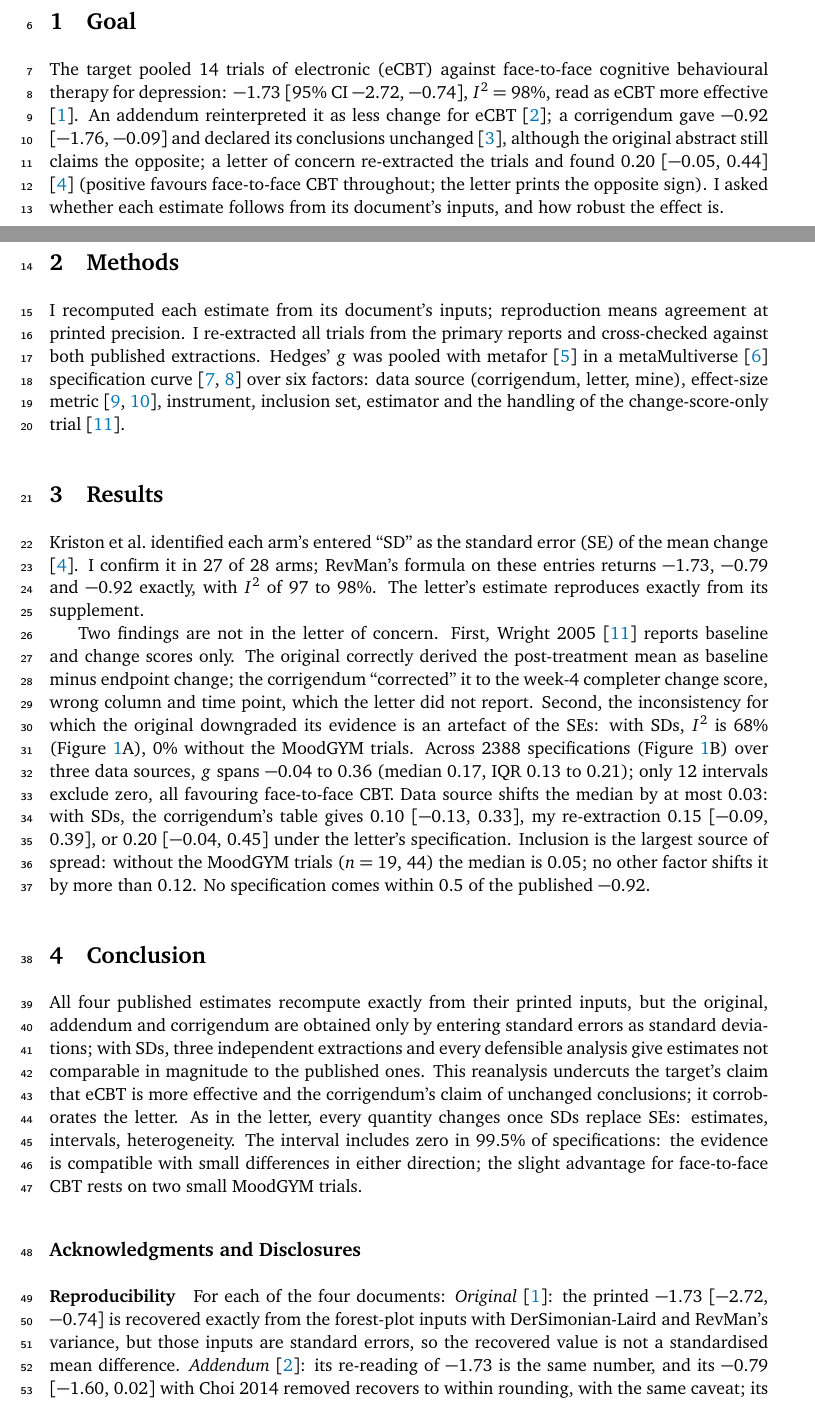
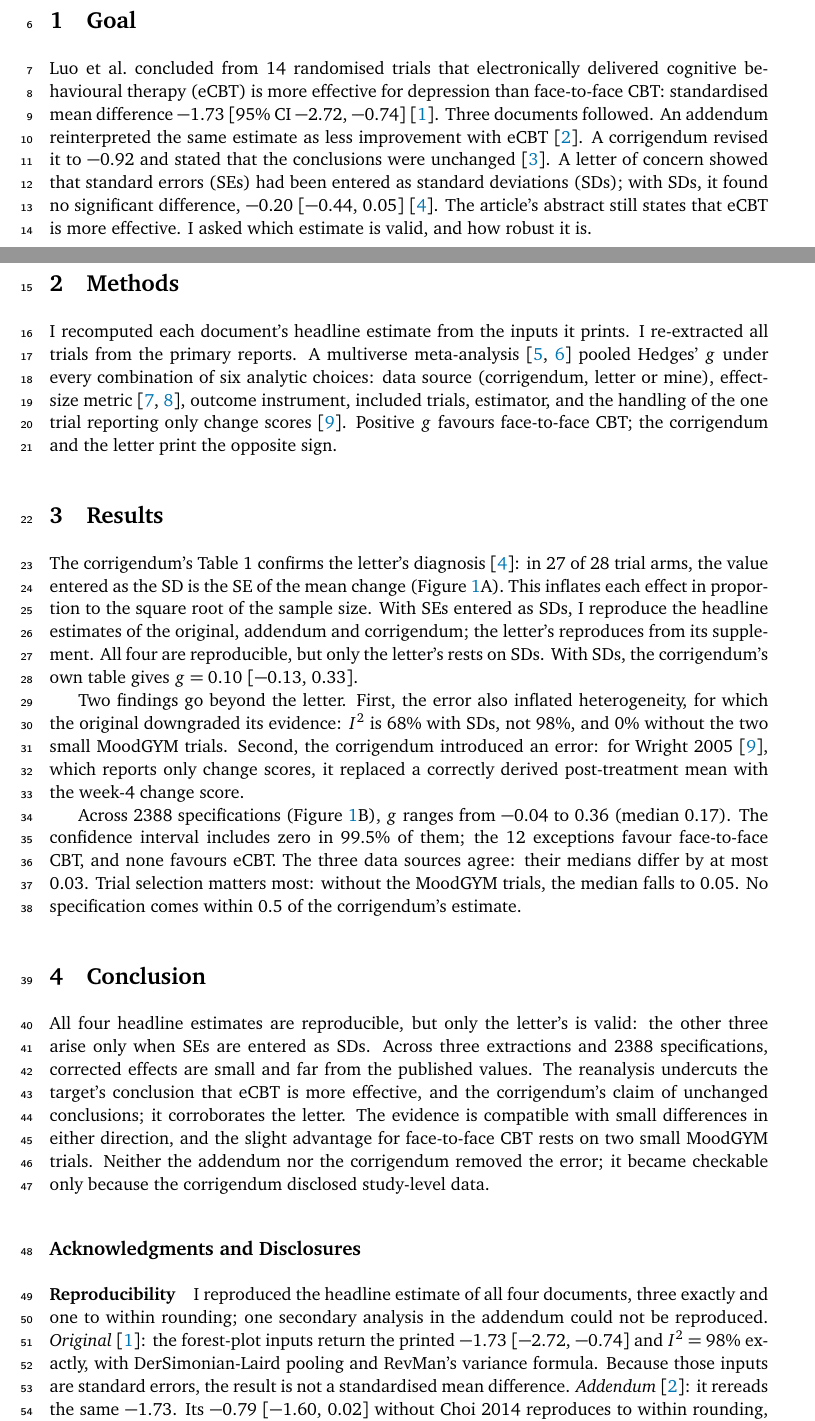
Before and after one commit to cyplessen/ecbt-fcbt-reanalysis, a LaTeX document (report/robustness_report.tex): two parts of pages 1 and 2 of 5, joined at a grey line, cut so that both start at the same text, the shorter picture padded with empty space. Compiled offline with pdfLaTeX.

Commit message:
Rewrite report prose for clarity within JRR limits
Rewrite the abstract, Goal, Methods, Results, Conclusion, the figure
caption and the Reproducibility and Code paragraphs in plainer sentences
that follow the story of the talk abstract: four estimates from the same
trials, all reproducible, one resting on standard deviations. No analysis
result changes; every value still comes from numbers.tex.

- Body is 499 words on report/wordcount.py (limit 500), 462 by TeXcount.
- Abstract is 165 characters and fits two printed lines.
- Published estimates are quoted as printed; the sign convention is
  stated once in Methods.
- The interquartile range and the 0.12 bound move to the caption; the
  re-extraction's own estimates and the Wright 2005 detail move to
  Reproducibility.
- Rebuild robustness_report.pdf.

Co-Authored-By: Claude Fable 5.2 <noreply@anthropic.com>

```diff
--- a/report/robustness_report.tex
+++ b/report/robustness_report.tex
@@ -78,19 +79,21 @@ All four published estimates recompute from their inputs; only the letter's inpu
 \section{Goal}
 \label{sec:goal}
 
-The target pooled 14 trials of electronic (eCBT) against face-to-face cognitive behavioural therapy for depression: $\pubOrig$ [95\% CI $\pubOrigLb$, $\pubOrigUb$], $I^2 = 98\%$, read as eCBT more effective \cite{luo2020}. An addendum reinterpreted it as less change for eCBT \cite{luo2020addendum}; a corrigendum gave $\pubCorr$ [$\pubCorrLb$, $\pubCorrUb$] and declared its conclusions unchanged \cite{sanger2021corrigendum}, although the original abstract still claims the opposite; a letter of concern re-extracted the trials and found $\krOurAxis$ [$\krOurAxisLb$, $\krOurAxisUb$] \cite{kriston2022concerns} (positive favours face-to-face CBT throughout; the letter prints the opposite sign). I asked whether each estimate follows from its document's inputs, and how robust the effect is.
+Luo et al.\ concluded from 14 randomised trials that electronically delivered cognitive behavioural therapy (eCBT) is more effective for depression than face-to-face CBT: standardised mean difference $\pubOrig$ [95\% CI $\pubOrigLb$, $\pubOrigUb$] \cite{luo2020}. Three documents followed. An addendum reinterpreted the same estimate as less improvement with eCBT \cite{luo2020addendum}. A corrigendum revised it to $\pubCorr$ and stated that the conclusions were unchanged \cite{sanger2021corrigendum}. A letter of concern showed that standard errors (SEs) had been entered as standard deviations (SDs); with SDs, it found no significant difference, $\krPub$ [$\krPubLb$, $\krPubUb$] \cite{kriston2022concerns}. The article's abstract still states that eCBT is more effective. I asked which estimate is valid, and how robust it is.
 
 \section{Methods}
 \label{sec:methods}
 
-I recomputed each estimate from its document's inputs; reproduction means agreement at printed precision. I re-extracted all trials from the primary reports and cross-checked against both published extractions. Hedges' $g$ was pooled with metafor \cite{viechtbauer2010metafor} in a metaMultiverse \cite{plessen2026metamultiverse} specification curve \cite{simonsohn2020specification, plessen2023multiverse} over six factors: data source (corrigendum, letter, mine), effect-size metric \cite{becker1988, morris2008}, instrument, inclusion set, estimator and the handling of the change-score-only trial \cite{wright2005}.
+I recomputed each document's headline estimate from the inputs it prints. I re-extracted all trials from the primary reports. A multiverse meta-analysis \cite{simonsohn2020specification, plessen2023multiverse} pooled Hedges' $g$ under every combination of six analytic choices: data source (corrigendum, letter or mine), effect-size metric \cite{becker1988, morris2008}, outcome instrument, included trials, estimator, and the handling of the one trial reporting only change scores \cite{wright2005}. Positive $g$ favours face-to-face CBT; the corrigendum and the letter print the opposite sign.
 
 \section{Results}
 \label{sec:results}
 
-Kriston et al.\ identified each arm's entered ``SD'' as the standard error (SE) of the mean change \cite{kriston2022concerns}. I confirm it in \nArmsMatch{} of \nArms{} arms; RevMan's formula on these entries returns $\pubOrig$, $\pubAddm$ and $\pubCorr$ exactly, with $I^2$ of \repCorrItwo{} to $\repOrigItwo\%$. The letter's estimate reproduces exactly from its supplement.
+The corrigendum's Table 1 confirms the letter's diagnosis \cite{kriston2022concerns}: in \nArmsMatch{} of \nArms{} trial arms, the value entered as the SD is the SE of the mean change (Figure~\ref{fig:main}A). This inflates each effect in proportion to the square root of the sample size. With SEs entered as SDs, I reproduce the headline estimates of the original, addendum and corrigendum; the letter's reproduces from its supplement. All four are reproducible, but only the letter's rests on SDs. With SDs, the corrigendum's own table gives $g = \tOneDlEst$ [$\tOneDlLb$, $\tOneDlUb$].
 
-Two findings are not in the letter of concern. First, Wright 2005 \cite{wright2005} reports baseline and change scores only. The original correctly derived the post-treatment mean as baseline minus endpoint change; the corrigendum ``corrected'' it to the week-4 completer change score, wrong column and time point, which the letter did not report. Second, the inconsistency for which the original downgraded its evidence is an artefact of the SEs: with SDs, $I^2$ is $\tOneDlItwo\%$ (Figure~\ref{fig:main}A), $\noMgItwo\%$ without the MoodGYM trials. Across \nSpecs{} specifications (Figure~\ref{fig:main}B) over three data sources, $g$ spans $\mvMin$ to $\mvMax$ (median $\mvMedian$, IQR $\mvQa$ to $\mvQb$); only \nCiExclFtf{} intervals exclude zero, all favouring face-to-face CBT. Data source shifts the median by at most $\dsMaxShift$: with SDs, the corrigendum's table gives $\tOneDlEst$ [$\tOneDlLb$, $\tOneDlUb$], my re-extraction $\minePost$ [$\minePostLb$, $\minePostUb$], or $\mineKr$ [$\mineKrLb$, $\mineKrUb$] under the letter's specification. Inclusion is the largest source of spread: without the MoodGYM trials ($n = 19$, $44$) the median is $\noMgMedian$; no other factor shifts it by more than $\otherFactorMaxShift$. No specification comes within $0.5$ of the published $\pubCorr$.
+Two findings go beyond the letter. First, the error also inflated heterogeneity, for which the original downgraded its evidence: $I^2$ is $\tOneDlItwo\%$ with SDs, not $\repOrigItwo\%$, and $\noMgItwo\%$ without the two small MoodGYM trials. Second, the corrigendum introduced an error: for Wright 2005 \cite{wright2005}, which reports only change scores, it replaced a correctly derived post-treatment mean with the week-4 change score.
+
+Across \nSpecs{} specifications (Figure~\ref{fig:main}B), $g$ ranges from $\mvMin$ to $\mvMax$ (median $\mvMedian$). The confidence interval includes zero in $\pctCiZero\%$ of them; the \nCiExclFtf{} exceptions favour face-to-face CBT, and none favours eCBT. The three data sources agree: their medians differ by at most $\dsMaxShift$. Trial selection matters most: without the MoodGYM trials, the median falls to $\noMgMedian$. No specification comes within 0.5 of the corrigendum's estimate.
 
 \begin{figure}[p]
 \centering
@@ -101,13 +104,13 @@ Two findings are not in the letter of concern. First, Wright 2005 \cite{wright20
 \section{Conclusion}
 \label{sec:conclusion}
 
-All four published estimates recompute exactly from their printed inputs, but the original, addendum and corrigendum are obtained only by entering standard errors as standard deviations; with SDs, three independent extractions and every defensible analysis give estimates not comparable in magnitude to the published ones. This reanalysis undercuts the target's claim that eCBT is more effective and the corrigendum's claim of unchanged conclusions; it corroborates the letter. As in the letter, every quantity changes once SDs replace SEs: estimates, intervals, heterogeneity. The interval includes zero in $\pctCiZero\%$ of specifications: the evidence is compatible with small differences in either direction; the slight advantage for face-to-face CBT rests on two small MoodGYM trials.
+All four headline estimates are reproducible, but only the letter's is valid: the other three arise only when SEs are entered as SDs. Across three extractions and \nSpecs{} specifications, corrected effects are small and far from the published values. The reanalysis undercuts the target's conclusion that eCBT is more effective, and the corrigendum's claim of unchanged conclusions; it corroborates the letter. The evidence is compatible with small differences in either direction, and the slight advantage for face-to-face CBT rests on two small MoodGYM trials. Neither the addendum nor the corrigendum removed the error; it became checkable only because the corrigendum disclosed study-level data.
 
 %TC:ignore
 \section*{\large{Acknowledgments and Disclosures}}
 \label{sec:code}
 
 \paragraph{Reproducibility}
-For each of the four documents: \emph{Original} \cite{luo2020}: the printed $\pubOrig$ [$\pubOrigLb$, $\pubOrigUb$] is recovered exactly from the forest-plot inputs with DerSimonian-Laird and RevMan's variance, but those inputs are standard errors, so the recovered value is not a standardised mean difference. \emph{Addendum} \cite{luo2020addendum}: its re-reading of $\pubOrig$ is the same number, and its $\pubAddm$ [$\pubAddmLb$, $\pubAddmUb$] with Choi 2014 removed recovers to within rounding, with the same caveat; its post-intervention analysis ($0.21$ [$-0.05$, $0.46$]) could not be reproduced: the corrigendum's table gives $0.10$ [$-0.13$, $0.33$] (DerSimonian-Laird, RevMan variance) and the pre-correction values in the corrigendum's footnotes give $0.14$ [$-0.13$, $0.40$], or $0.19$ [$-0.09$, $0.46$] without Choi 2014. \emph{Corrigendum} \cite{sanger2021corrigendum}: $\pubCorr$ [$\pubCorrLb$, $\pubCorrUb$] recovers exactly from its forest-plot values, which disagree with its own Table 1 in four cells and whose Wright 2005 entries are week-4 change scores; the computation is correct but the inputs are standard errors. \emph{Letter of concern} \cite{kriston2022concerns}: the printed $\krPub$ [$\krPubLb$, $\krPubUb$], $Q = \krRepQ$, $I^2 = \krRepItwo\%$, reproduces exactly from its supplementary table with DerSimonian-Laird, change-score SMD at $r = 0.3$ and RevMan's small-sample correction; all 14 per-study values match at two decimals, and the pooled estimate is stable under REML (Hartung-Knapp interval $\krHkLb$ to $\krHkUb$, positive favouring face-to-face). No authors' reply to the letter was found.
+I reproduced the headline estimate of all four documents, three exactly and one to within rounding; one secondary analysis in the addendum could not be reproduced. \emph{Original} \cite{luo2020}: the forest-plot inputs return the printed $\pubOrig$ [$\pubOrigLb$, $\pubOrigUb$] and $I^2 = \repOrigItwo\%$ exactly, with DerSimonian-Laird pooling and RevMan's variance formula. Because those inputs are standard errors, the result is not a standardised mean difference. \emph{Addendum} \cite{luo2020addendum}: it rereads the same $\pubOrig$. Its $\pubAddm$ [$\pubAddmLb$, $\pubAddmUb$] without Choi 2014 reproduces to within rounding, with the same caveat. Its post-intervention analysis, $0.21$ [$-0.05$, $0.46$], could not be reproduced: the corrigendum's table gives $0.10$ [$-0.13$, $0.33$] (DerSimonian-Laird, RevMan variance), and the pre-correction values in the corrigendum's footnotes give $0.14$ [$-0.13$, $0.40$], or $0.19$ [$-0.09$, $0.46$] without Choi 2014. \emph{Corrigendum} \cite{sanger2021corrigendum}: its forest-plot values return $\pubCorr$ [$\pubCorrLb$, $\pubCorrUb$] and $I^2 = \repCorrItwo\%$ exactly. The computation is correct, but the inputs are standard errors. They also disagree with the corrigendum's own Table 1 in four cells, and for Wright 2005 they rest on week-4 completer change scores, where the original had correctly used baseline minus the endpoint change. \emph{Letter of concern} \cite{kriston2022concerns}: its supplementary table returns the printed $\krPub$ [$\krPubLb$, $\krPubUb$], $Q = \krRepQ$, $I^2 = \krRepItwo\%$ exactly, with DerSimonian-Laird pooling, a change-score SMD at $r = 0.3$ and RevMan's small-sample correction. All 14 per-study values match to two decimals, and the pooled estimate is stable under REML (Hartung-Knapp interval $\krHkLb$ to $\krHkUb$, positive favouring face-to-face CBT). On the same scale, my own extraction gives $\mineKr$ [$\mineKrLb$, $\mineKrUb$] under the letter's specification and $\minePost$ [$\minePostLb$, $\minePostUb$] as a post-test SMD. I found no reply by the original authors to the letter.
 
 \paragraph{Code and Data Availability}
```
Also changed, not shown: report/robustness_report.pdf, report/robustness_report.tex (7 more changed lines).
